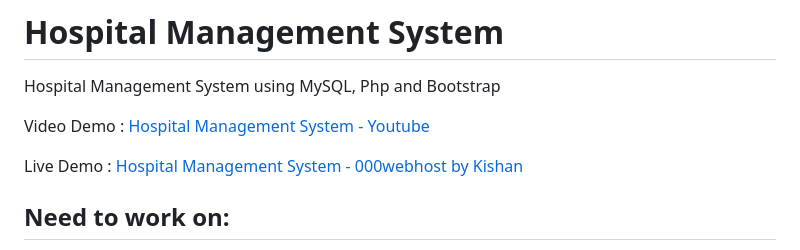
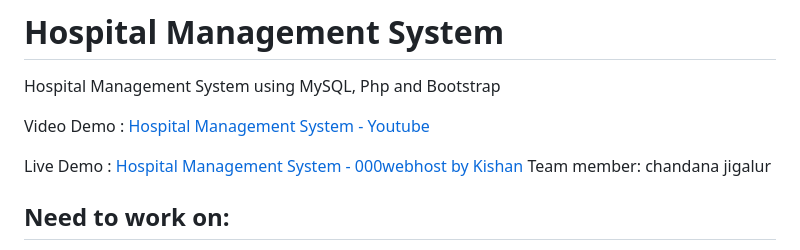
Before and after one commit to Indug1906/Hospital-Management-System, a Markdown page: README.md, the part around the change. Drawn GitHub-style.

Commit message:
Added Chandana as team member

```diff
--- a/README.md
+++ b/README.md
@@ -5,6 +5,7 @@ Hospital Management System using MySQL, Php and Bootstrap
 Video Demo : [Hospital Management System - Youtube](https://www.youtube.com/watch?v=W2XGSM5i9P8)
 
 Live Demo : [Hospital Management System - 000webhost by Kishan](https://kishan0725.000webhostapp.com)
+Team member: chandana jigalur
 
 ## Need to work on:
 
```
